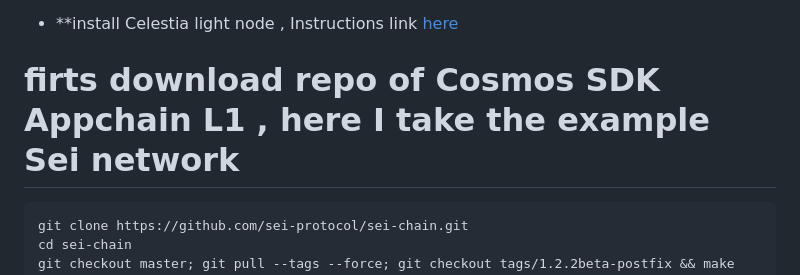
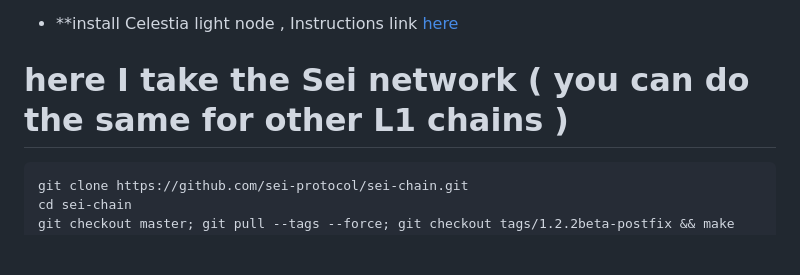
Before and after one commit to thonguyen14/Celestia, a Markdown page: task/rollup/setupL1.md, the part around the change. Drawn GitHub-style; blank space fills up the shorter version.

````diff
--- a/task/rollup/setupL1.md
+++ b/task/rollup/setupL1.md
@@ -1,6 +1,6 @@
 **Instructions for setting up Cosmos SDK Appchain L1 into Cosmos SDK Rollup on Celestia . The scripts for this tutorial are built for Celestia's Blockspacerace testnet**
 - **install Celestia light node , Instructions link [here](https://docs.celestia.org/nodes/light-node/)
-# firts download repo of Cosmos SDK Appchain L1 , here I take the example Sei network
+# here I take the Sei network ( you can do the same for other L1 chains )
 ```
 git clone https://github.com/sei-protocol/sei-chain.git
 cd sei-chain
````
